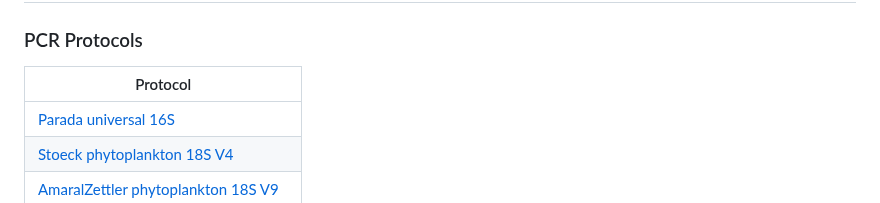
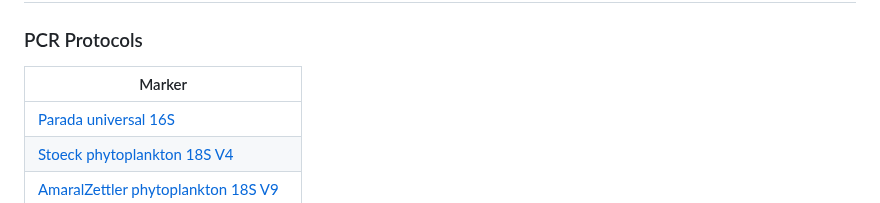
Before and after one commit to NOAA-PMEL/Ocean-Molecular-Ecology, a Markdown page: README.md, the part around the change. GitHub-like rendering.

```diff
--- a/README.md
+++ b/README.md
@@ -12,7 +12,7 @@ Home for NOAA Pacific Marine Environmental Laboratory Ocean Molecular Ecology gr
 ## Protocols
 
 ### PCR Protocols
-|Protocol|
+|Marker|
 |--------|
 |[Parada universal 16S](https://github.com/marinednadude/NOAA-PMEL-OME-Parada-universal-16S-PCR-Protocol-BeBOP/blob/main/NOAA-PMEL-OME-Parada-universal-16S-PCR-Protocol-BeBOP.md) |
 |[Stoeck phytoplankton 18S V4](https://github.com/marinednadude/NOAA-PMEL-OME-Stoeck-phytoplankton-18S-V4-PCR-Protocol-BeBOP/blob/main/NOAA-PMEL-OME-Stoeck-phytoplankton-18S-V4-PCR-Protocol-BeBOP.md)|
```
